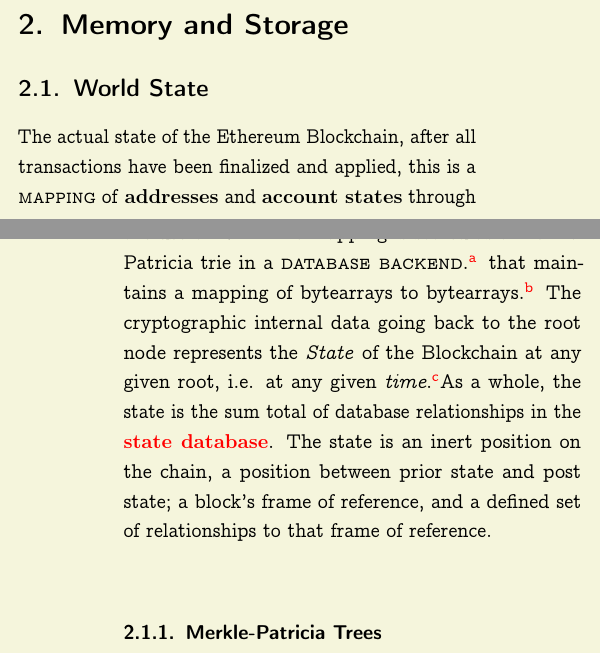
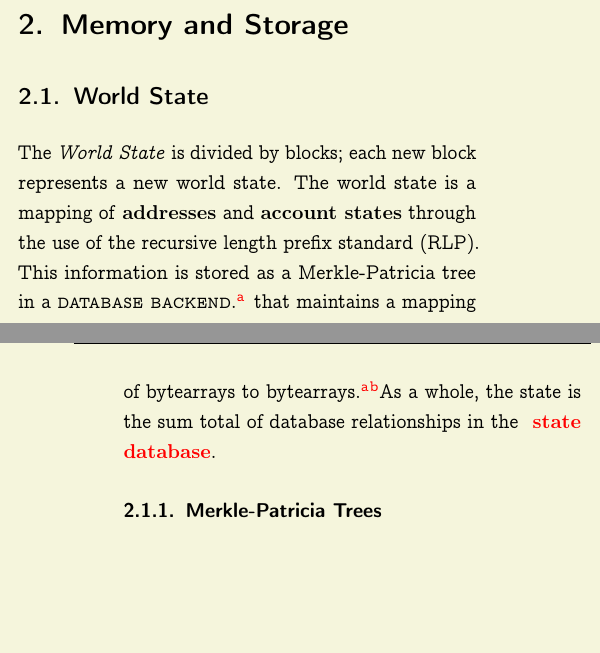
Before and after one commit to chronaeon/beigepaper, a LaTeX document (offwhtp/off-whitepaper.tex): two parts of the columns of pages 1 and 2 of 24, joined at a grey line, cut so that both start at the same text, the shorter picture padded with empty space. The pictures show the PDF file offwhtp/off-whitepaper.pdf that the author committed with the source.

Commit message:
modified:   off-whitepaper.tex

```diff
--- a/offwhtp/off-whitepaper.tex
+++ b/offwhtp/off-whitepaper.tex
@@ -244,12 +244,12 @@
 			\bottomrule
 		\end{tabular}
 \justify
-				\section{Memory and Storage}
+		\section{Memory and Storage}
 
 
 			\subsection{World State}
-				The actual state of the Ethereum Blockchain, after all transactions have been finalized and applied, this is a \textsc{mapping} of \textbf{addresses} and \textbf{account states} through the use of RLP. The mapping is stored as a Merkle-Patricia trie in a \textsc{database backend}.\footnote{The database backend is accessed by users through an external application, most likely an Ethereum client; see also: \gls{state database}} that maintains a mapping of bytearrays to bytearrays.\footnote{A bytearray is specific set of bytes [data] that can be loaded into memory. It is a structure for storing binary data, e.g. the contents of a file.} The cryptographic internal data going back to the root node represents the \textit{State} of the Blockchain at any given root, i.e. at any given \textit{time}.\footnote{This permanent data structure makes it possible to easily recall any previous state with its root hash keeping the resources off-chain and minimizing on-chain storage needs.}As a whole, the state is the sum total of database relationships in the \textbf{ \gls{state database}}. The state is an inert position on the chain, a position between prior state and post state; a block's frame of reference, and a defined set of relationships to that frame of reference.
-			\index{World State}
+				The \textit{World State} is divided by blocks; each new block represents a new world state. The world state is a mapping of \textbf{addresses} and \textbf{account states} through the use of the recursive length prefix standard (RLP). This information is stored as a  Merkle-Patricia tree in a \textsc{database backend}.\footnote{The database backend is accessed by users through an external application, most likely an Ethereum client; see also: \gls{state database}} that maintains a mapping of bytearrays to bytearrays.\footnote{A bytearray is specific set of bytes [data] that can be loaded into memory. It is a structure for storing binary data, e.g. the contents of a file.}\footnote{This permanent data structure makes it possible to easily recall any previous state with its root hash keeping the resources off-chain and minimizing on-chain storage needs.}As a whole, the state is the sum total of database relationships in the \textbf{ \gls{state database}}.
+			\index{world state}
 			\index{mapping}
 			\index{RLP}
 			\index{account states}
```
Also changed, not shown: offwhtp/off-whitepaper.ind, offwhtp/off-whitepaper.pdf, offwhtp/off-whitepaper.tex (2 more changed lines), 4 other files.
